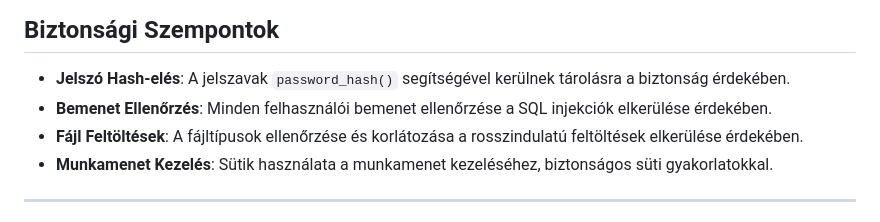
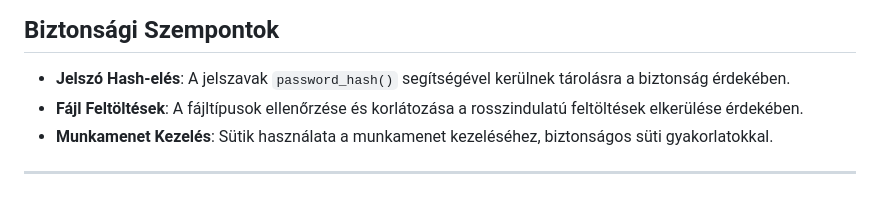
Before and after one commit to doomhyena/NoteShare-Dev, a Markdown page: README.md, the part around the change. GitHub-like rendering.

Commit message:
Nem létező biztonsági szempont

```diff
--- a/README.md
+++ b/README.md
@@ -126,7 +126,6 @@ NoteShare/
 
 ## Biztonsági Szempontok
 - **Jelszó Hash-elés**: A jelszavak `password_hash()` segítségével kerülnek tárolásra a biztonság érdekében.
-- **Bemenet Ellenőrzés**: Minden felhasználói bemenet ellenőrzése a SQL injekciók elkerülése érdekében.
 - **Fájl Feltöltések**: A fájltípusok ellenőrzése és korlátozása a rosszindulatú feltöltések elkerülése érdekében.
 - **Munkamenet Kezelés**: Sütik használata a munkamenet kezeléséhez, biztonságos süti gyakorlatokkal.
 
```
